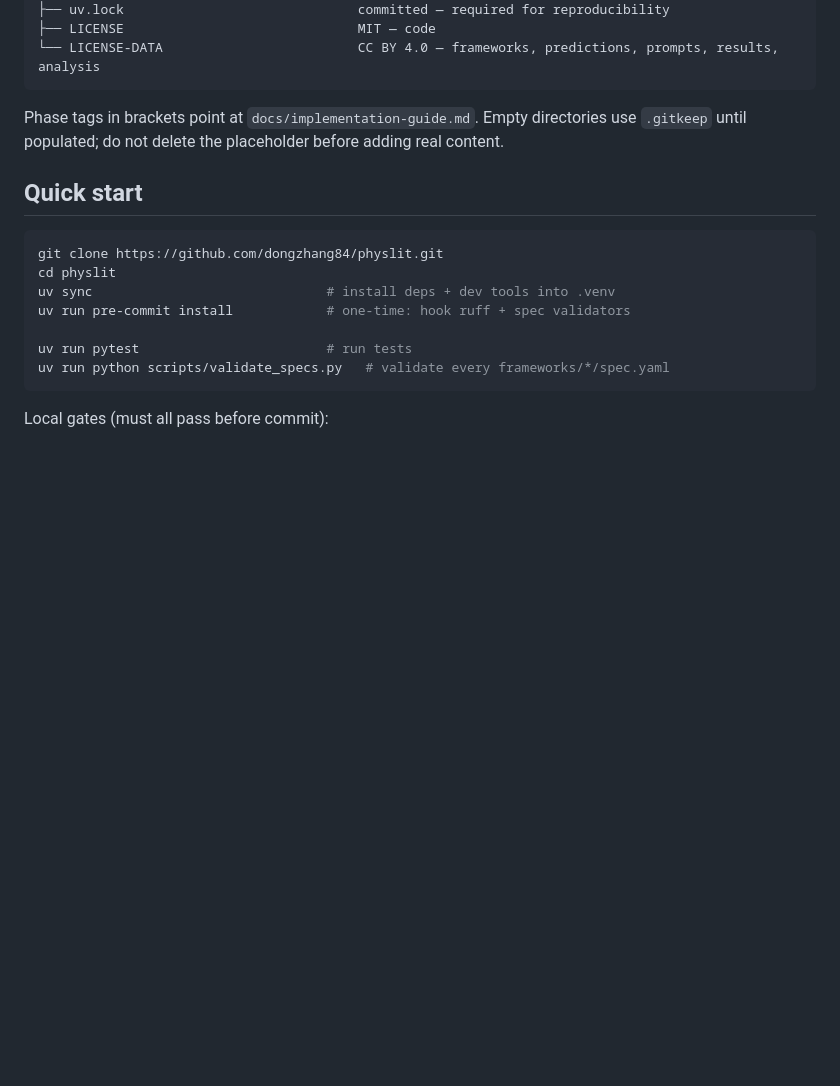
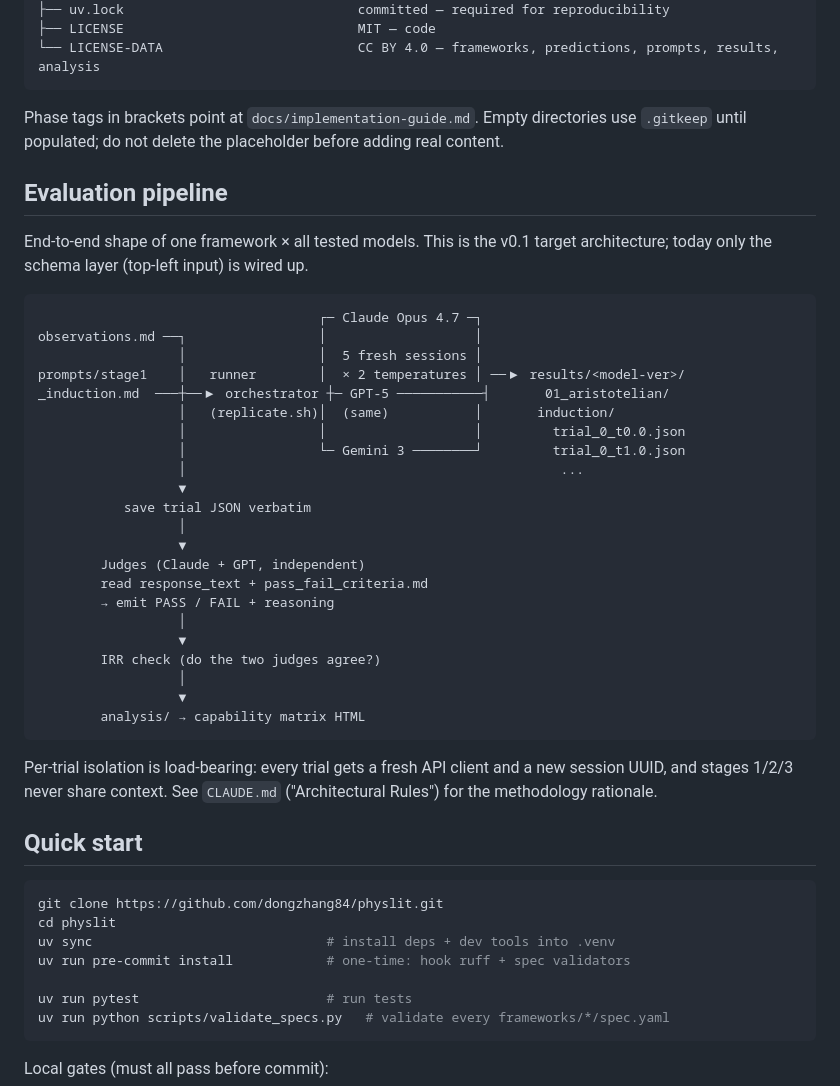
Before and after one commit to dongzhang84/physlit, a Markdown page: README.md, the part around the change. GitHub-like rendering; blank space fills up the shorter version.

Commit message:
docs: add evaluation pipeline diagram to README
Visualize one framework × all tested models end-to-end: observations +
prompt template → orchestrator → 5 fresh sessions × 2 temperatures per
model → verbatim trial JSON → dual-judge IRR → capability matrix.
Labelled as v0.1 target architecture (only the schema layer is wired
today). Also drop the stale PLAYBOOK_TOKEN pending note from CHANGELOG —
secret is configured.

Co-Authored-By: Claude Opus 4.7 (1M context) <noreply@anthropic.com>

````diff
--- a/README.md
+++ b/README.md
@@ -64,6 +64,40 @@ physlit/
 
 Phase tags in brackets point at `docs/implementation-guide.md`. Empty directories use `.gitkeep` until populated; do not delete the placeholder before adding real content.
 
+## Evaluation pipeline
+
+End-to-end shape of one framework × all tested models. This is the v0.1 target
+architecture; today only the schema layer (top-left input) is wired up.
+
+```
+                                    ┌─ Claude Opus 4.7 ─┐
+observations.md ──┐                 │                   │
+                  │                 │  5 fresh sessions │
+prompts/stage1    │   runner        │  × 2 temperatures │ ──▶ results/<model-ver>/
+_induction.md  ───┼──▶ orchestrator ┼─ GPT-5 ───────────┤       01_aristotelian/
+                  │   (replicate.sh)│  (same)           │       induction/
+                  │                 │                   │         trial_0_t0.0.json
+                  │                 └─ Gemini 3 ────────┘         trial_0_t1.0.json
+                  │                                                ...
+                  ▼
+           save trial JSON verbatim
+                  │
+                  ▼
+        Judges (Claude + GPT, independent)
+        read response_text + pass_fail_criteria.md
+        → emit PASS / FAIL + reasoning
+                  │
+                  ▼
+        IRR check (do the two judges agree?)
+                  │
+                  ▼
+        analysis/ → capability matrix HTML
+```
+
+Per-trial isolation is load-bearing: every trial gets a fresh API client and
+a new session UUID, and stages 1/2/3 never share context. See `CLAUDE.md`
+("Architectural Rules") for the methodology rationale.
+
 ## Quick start
 
 ```bash
````
Also changed, not shown: CHANGELOG.md (+4 -3 lines).
